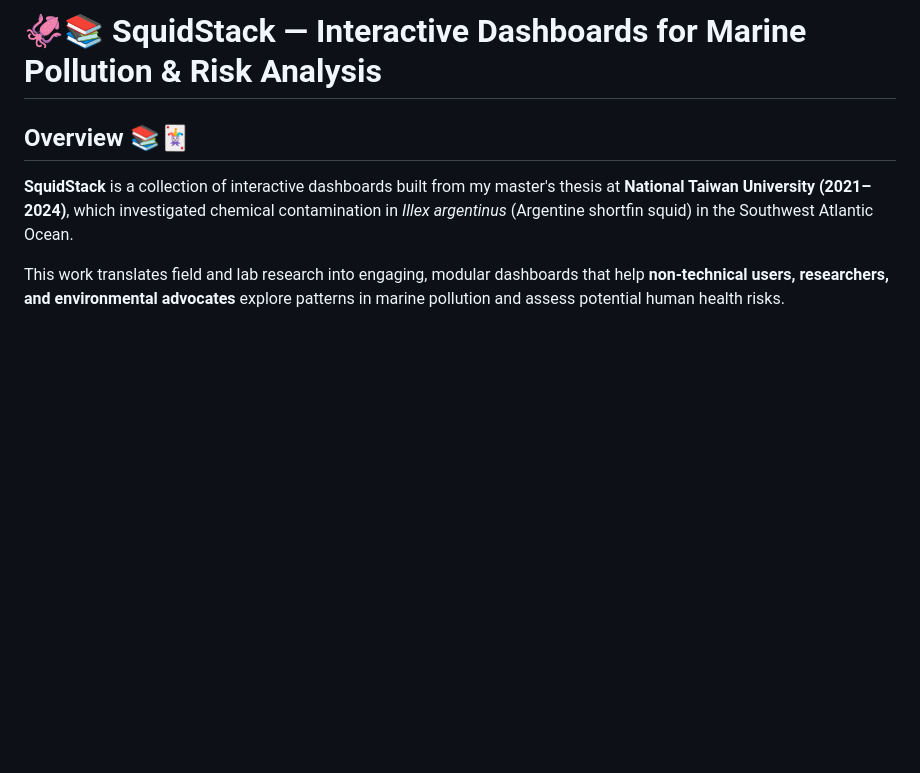
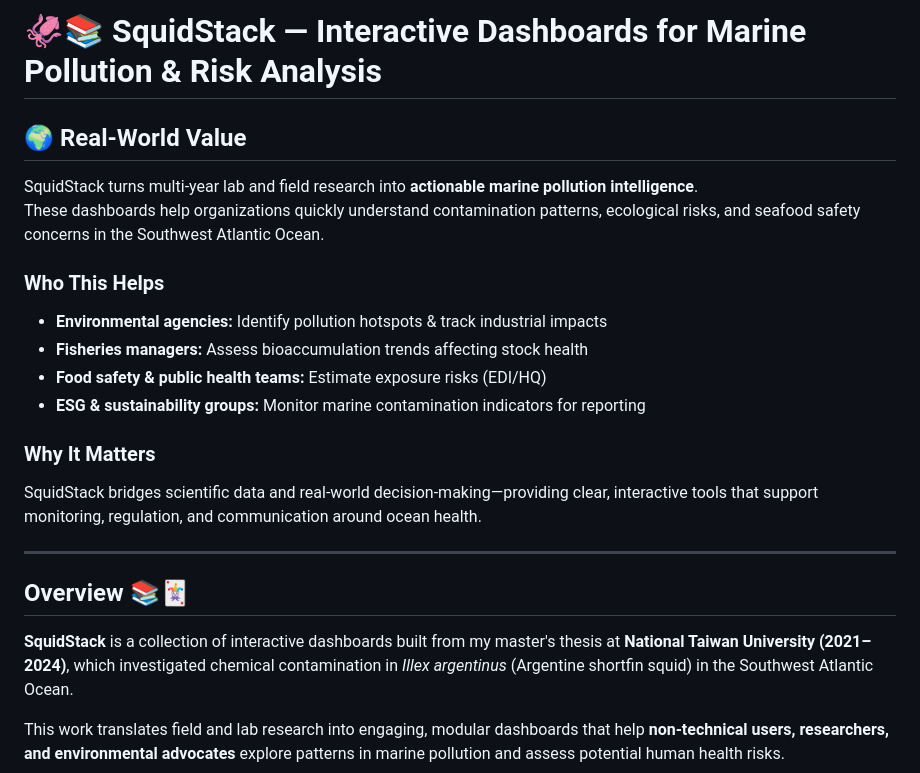
Before and after one commit to Euchie23/SquidStack, a Markdown page: README.md, the part around the change. GitHub-like rendering; blank space fills up the shorter version.

Commit message:
Update README.md
Adding REal World Value

```diff
--- a/README.md
+++ b/README.md
@@ -1,4 +1,20 @@
 # 🦑📚 SquidStack — Interactive Dashboards for Marine Pollution & Risk Analysis
+
+## 🌍 Real-World Value
+
+SquidStack turns multi-year lab and field research into **actionable marine pollution intelligence**.
+These dashboards help organizations quickly understand contamination patterns, ecological risks, and seafood safety concerns in the Southwest Atlantic Ocean.
+
+### Who This Helps
+- **Environmental agencies:** Identify pollution hotspots & track industrial impacts
+- **Fisheries managers:** Assess bioaccumulation trends affecting stock health
+- **Food safety & public health teams:** Estimate exposure risks (EDI/HQ)
+- **ESG & sustainability groups:** Monitor marine contamination indicators for reporting
+
+### Why It Matters
+SquidStack bridges scientific data and real-world decision-making—providing clear, interactive tools that support monitoring, regulation, and communication around ocean health.
+
+---
 
 ## Overview 📚🃏
 
```
